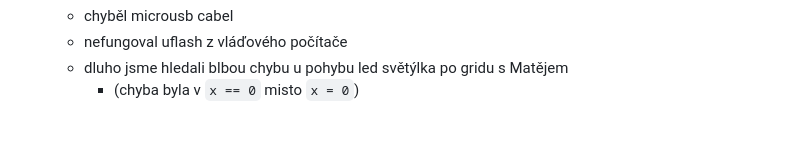
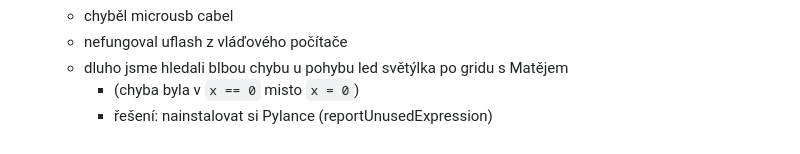
Before and after one commit to hartmaj2/25-26-python, a Markdown page: 2526_lessons.md, the part around the change. Drawn GitHub-style.

Commit message:
Add solution to problem

```diff
--- a/2526_lessons.md
+++ b/2526_lessons.md
@@ -332,3 +332,4 @@
   - nefungoval uflash z vláďového počítače
   - dluho jsme hledali blbou chybu u pohybu led světýlka po gridu s Matějem
     - (chyba byla v `x == 0` misto `x = 0`)
+    - řešení: nainstalovat si Pylance (reportUnusedExpression)
```
